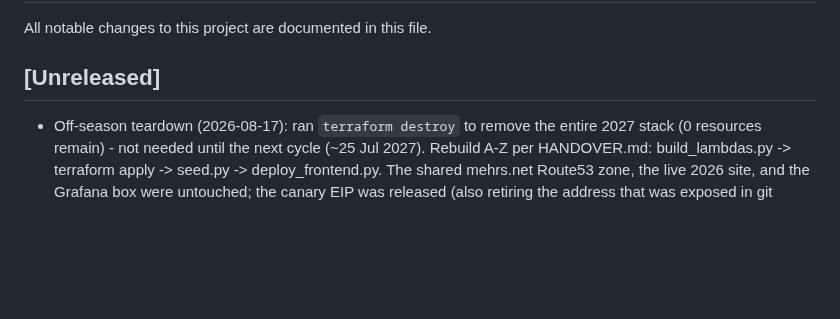
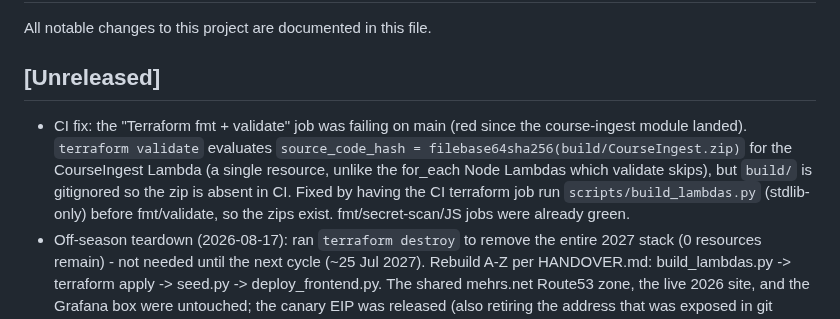
Before and after one commit to usmanmehr/clearing-course-finder, a Markdown page: CHANGELOG.md, the part around the change. GitHub-like rendering; blank space fills up the shorter version.

Commit message:
CI fix: build Lambda zips before terraform validate (filebase64sha256 needs build/CourseIngest.zip; build/ is gitignored)

```diff
--- a/CHANGELOG.md
+++ b/CHANGELOG.md
@@ -3,6 +3,13 @@
 All notable changes to this project are documented in this file.
 
 ## [Unreleased]
+- CI fix: the "Terraform fmt + validate" job was failing on main (red since the
+  course-ingest module landed). `terraform validate` evaluates
+  `source_code_hash = filebase64sha256(build/CourseIngest.zip)` for the CourseIngest
+  Lambda (a single resource, unlike the for_each Node Lambdas which validate skips),
+  but `build/` is gitignored so the zip is absent in CI. Fixed by having the CI
+  terraform job run `scripts/build_lambdas.py` (stdlib-only) before fmt/validate, so
+  the zips exist. fmt/secret-scan/JS jobs were already green.
 - Off-season teardown (2026-08-17): ran `terraform destroy` to remove the entire
   2027 stack (0 resources remain) - not needed until the next cycle (~25 Jul 2027).
   Rebuild A-Z per HANDOVER.md: build_lambdas.py -> terraform apply -> seed.py ->
```
